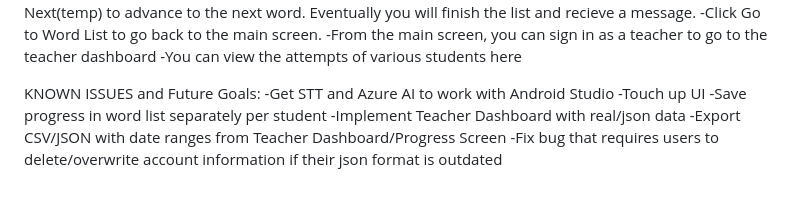
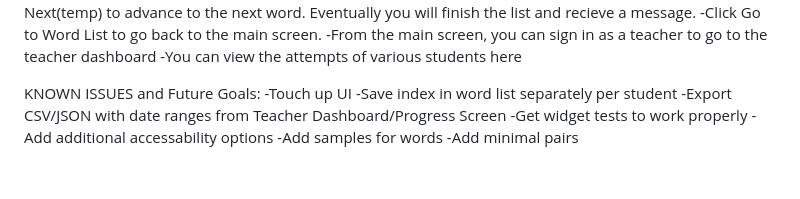
Before and after one commit to ZhongTheKong/read_right_project, a Markdown page: README.md, the part around the change. Rendered like a GitHub page.

Commit message:
Updated README, again

```diff
--- a/README.md
+++ b/README.md
@@ -105,9 +105,10 @@ in the same way as the current file in our assets folder before adding it to the
 -You can view the attempts of various students here
 
 KNOWN ISSUES and Future Goals:
--Get STT and Azure AI to work with Android Studio
 -Touch up UI
--Save progress in word list separately per student
--Implement Teacher Dashboard with real/json data
+-Save index in word list separately per student
 -Export CSV/JSON with date ranges from Teacher Dashboard/Progress Screen
--Fix bug that requires users to delete/overwrite account information if their json format is outdated
+-Get widget tests to work properly
+-Add additional accessability options
+-Add samples for words
+-Add minimal pairs
```
